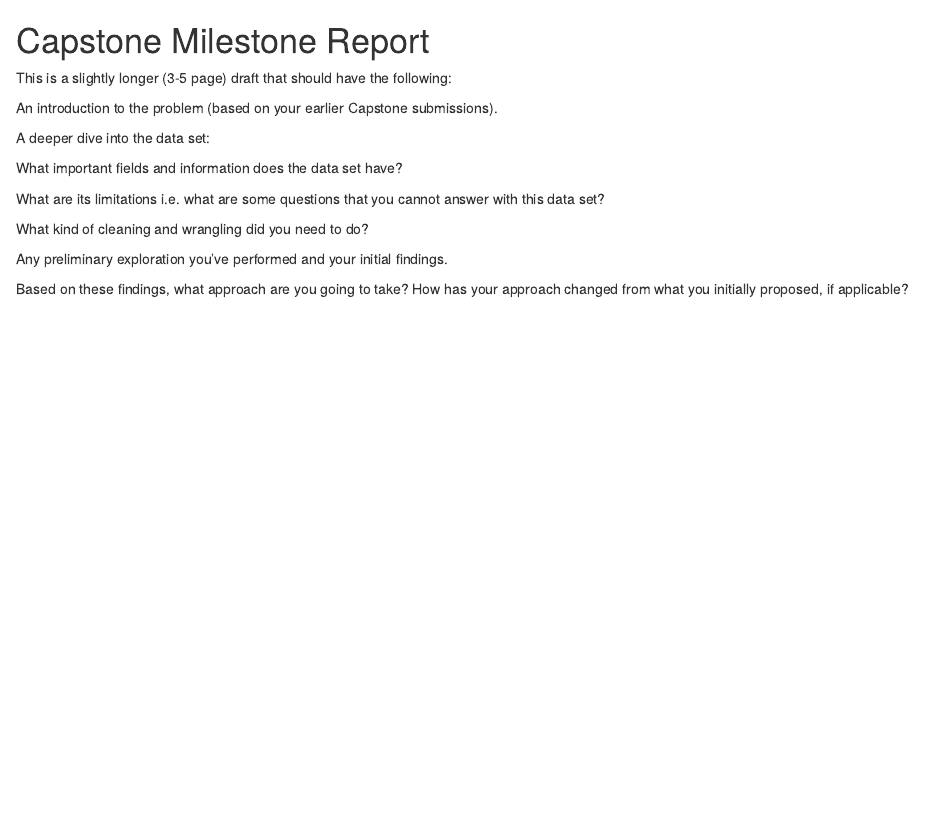
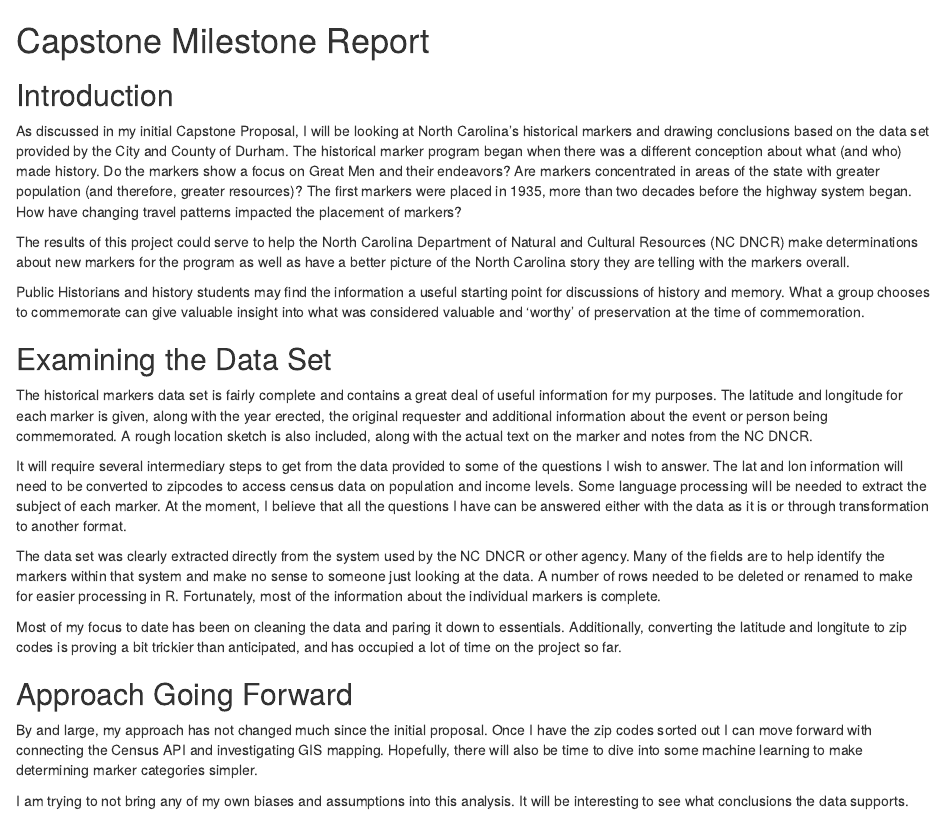
Before and after one commit to kaythensley/Capstone-Project, an R Markdown document (milestone.Rmd): the page in a window 1100 px wide, from its top. Rendered offline with R 4.5, knitr and Pandoc, with nearby package versions.

Commit message:
Milestone document updates

```diff
--- a/milestone.Rmd
+++ b/milestone.Rmd
@@ -1,17 +1,25 @@
 # Capstone Milestone Report
 
-This is a slightly longer (3-5 page) draft that should have the following:
+## Introduction
 
-An introduction to the problem (based on your earlier Capstone submissions).
+As discussed in my initial Capstone Proposal, I will be looking at North Carolina's historical markers and drawing conclusions based on the data set provided by the City and County of Durham. The historical marker program began when there was a different conception about what (and who) made history. Do the markers show a focus on Great Men and their endeavors? Are markers concentrated in areas of the state with greater population (and therefore, greater resources)? The first markers were placed in 1935, more than two decades before the highway system began. How have changing travel patterns impacted the placement of markers?
 
-A deeper dive into the data set:
+The results of this project could serve to help the North Carolina Department of Natural and Cultural Resources (NC DNCR) make determinations about new markers for the program as well as have a better picture of the North Carolina story they are telling with the markers overall.
 
-What important fields and information does the data set have?
+Public Historians and history students may find the information a useful starting point for discussions of history and memory. What a group chooses to commemorate can give valuable insight into what was considered valuable and 'worthy' of preservation at the time of commemoration.
 
-What are its limitations i.e. what are some questions that you cannot answer with this data set?
+## Examining the Data Set
 
-What kind of cleaning and wrangling did you need to do?
+The historical markers data set is fairly complete and contains a great deal of useful information for my purposes. The latitude and longitude for each marker is given, along with the year erected, the original requester and additional information about the event or person being commemorated. A rough location sketch is also included, along with the actual text on the marker and notes from the NC DNCR.
 
-Any preliminary exploration you’ve performed and your initial findings.
+It will require several intermediary steps to get from the data provided to some of the questions I wish to answer. The lat and lon information will need to be converted to zipcodes to access census data on population and income levels. Some language processing will be needed to extract the subject of each marker. At the moment, I believe that all the questions I have can be answered either with the data as it is or through transformation to another format.
 
-Based on these findings, what approach are you going to take? How has your approach changed from what you initially proposed, if applicable?
+The data set was clearly extracted directly from the system used by the NC DNCR or other agency. Many of the fields are to help identify the markers within that system and make no sense to someone just looking at the data. A number of rows needed to be deleted or renamed to make for easier processing in R. Fortunately, most of the information about the individual markers is complete.
+
+Most of my focus to date has been on cleaning the data and paring it down to essentials. Additionally, converting the latitude and longitute to zip codes is proving a bit trickier than anticipated, and has occupied a lot of time on the project so far.
+
+## Approach Going Forward
+
+By and large, my approach has not changed much since the initial proposal. Once I have the zip codes sorted out I can move forward with connecting the Census API and investigating GIS mapping. Hopefully, there will also be time to dive into some machine learning to make determining marker categories simpler.
+
+I am trying to not bring any of my own biases and assumptions into this analysis. It will be interesting to see what conclusions the data supports.
```
